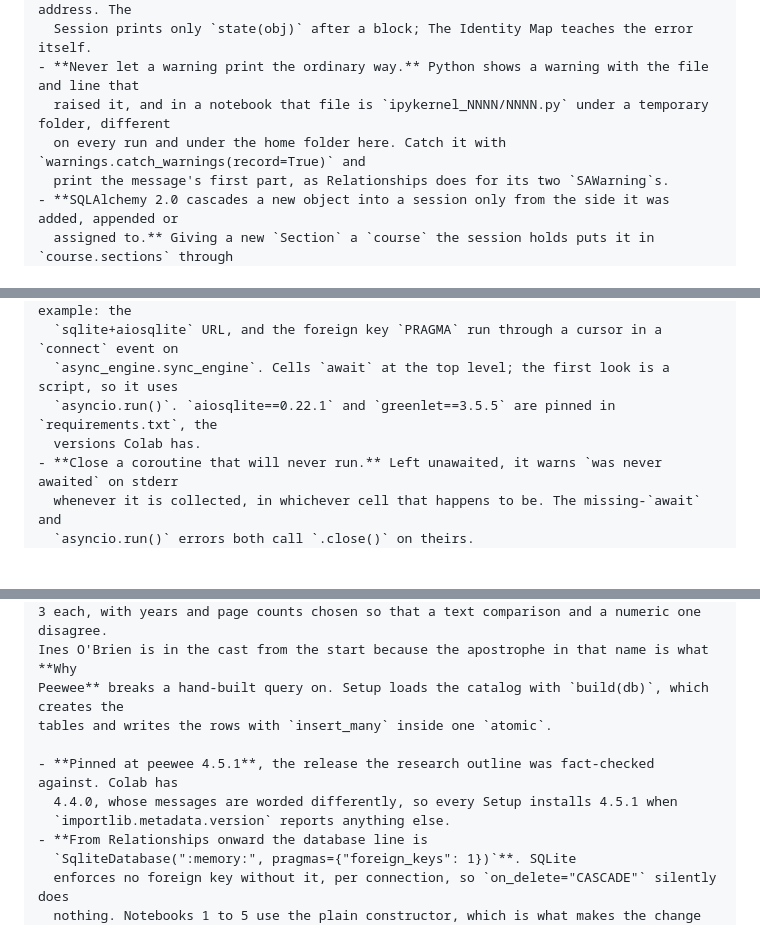
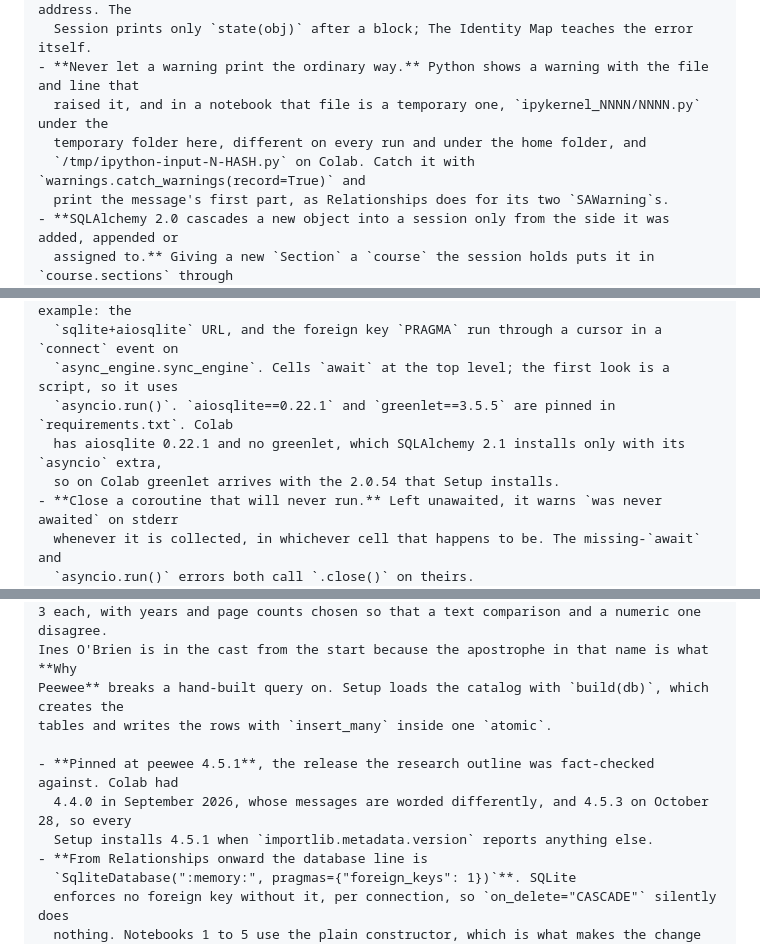
Before and after one commit to johnfisher-ai/Python-Visual-Guides, a Markdown page: CLAUDE.md, 3 parts joined by grey strips. Rendered like a GitHub page; blank space fills up the shorter version.

```diff
--- a/CLAUDE.md
+++ b/CLAUDE.md
@@ -928,8 +936,9 @@ join needs an unmatched row adds one. The data comes from lists and a formula in
   the refresh raises `DetachedInstanceError`, whose message names the object's memory address. The
   Session prints only `state(obj)` after a block; The Identity Map teaches the error itself.
 - **Never let a warning print the ordinary way.** Python shows a warning with the file and line that
-  raised it, and in a notebook that file is `ipykernel_NNNN/NNNN.py` under a temporary folder, different
-  on every run and under the home folder here. Catch it with `warnings.catch_warnings(record=True)` and
+  raised it, and in a notebook that file is a temporary one, `ipykernel_NNNN/NNNN.py` under the
+  temporary folder here, different on every run and under the home folder, and
+  `/tmp/ipython-input-N-HASH.py` on Colab. Catch it with `warnings.catch_warnings(record=True)` and
   print the message's first part, as Relationships does for its two `SAWarning`s.
 - **SQLAlchemy 2.0 cascades a new object into a session only from the side it was added, appended or
   assigned to.** Giving a new `Section` a `course` the session holds puts it in `course.sections` through
@@ -963,8 +972,9 @@ join needs an unmatched row adds one. The data comes from lists and a formula in
   inheriting `AsyncAttrs`, and makes `async_college_engine` in its first worked example: the
   `sqlite+aiosqlite` URL, and the foreign key `PRAGMA` run through a cursor in a `connect` event on
   `async_engine.sync_engine`. Cells `await` at the top level; the first look is a script, so it uses
-  `asyncio.run()`. `aiosqlite==0.22.1` and `greenlet==3.5.5` are pinned in `requirements.txt`, the
-  versions Colab has.
+  `asyncio.run()`. `aiosqlite==0.22.1` and `greenlet==3.5.5` are pinned in `requirements.txt`. Colab
+  has aiosqlite 0.22.1 and no greenlet, which SQLAlchemy 2.1 installs only with its `asyncio` extra,
+  so on Colab greenlet arrives with the 2.0.54 that Setup installs.
 - **Close a coroutine that will never run.** Left unawaited, it warns `was never awaited` on stderr
   whenever it is collected, in whichever cell that happens to be. The missing-`await` and
   `asyncio.run()` errors both call `.close()` on theirs.
@@ -1269,9 +1280,9 @@ Ines O'Brien is in the cast from the start because the apostrophe in that name i
 Peewee** breaks a hand-built query on. Setup loads the catalog with `build(db)`, which creates the
 tables and writes the rows with `insert_many` inside one `atomic`.
 
-- **Pinned at peewee 4.5.1**, the release the research outline was fact-checked against. Colab has
-  4.4.0, whose messages are worded differently, so every Setup installs 4.5.1 when
-  `importlib.metadata.version` reports anything else.
+- **Pinned at peewee 4.5.1**, the release the research outline was fact-checked against. Colab had
+  4.4.0 in September 2026, whose messages are worded differently, and 4.5.3 on October 28, so every
+  Setup installs 4.5.1 when `importlib.metadata.version` reports anything else.
 - **From Relationships onward the database line is
   `SqliteDatabase(":memory:", pragmas={"foreign_keys": 1})`**. SQLite
   enforces no foreign key without it, per connection, so `on_delete="CASCADE"` silently does
```
Also changed, not shown: other parts of CLAUDE.md (+31 -19 lines).
